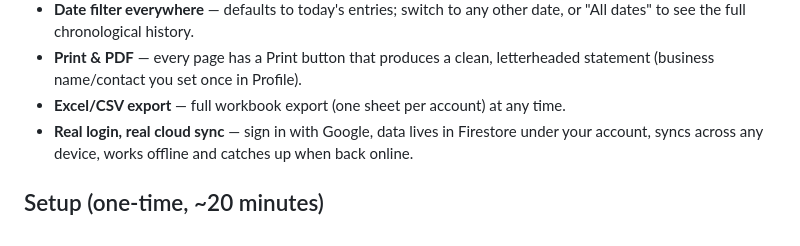
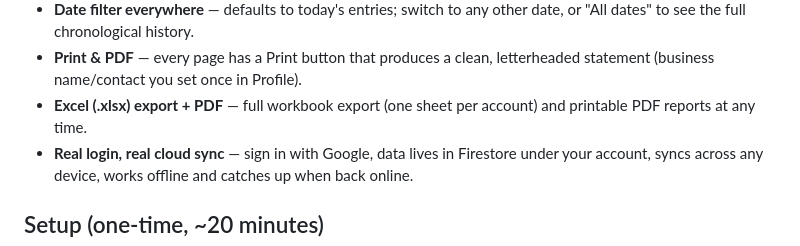
Before and after one commit to Vinoth2917/site-ledger, a Markdown page: README.md, the part around the change. Drawn GitHub-style.

```diff
--- a/README.md
+++ b/README.md
@@ -33,7 +33,7 @@ free on GitHub Pages, backed by a free Firebase project for login + storage.
   other date, or "All dates" to see the full chronological history.
 - **Print & PDF** — every page has a Print button that produces a clean,
   letterheaded statement (business name/contact you set once in Profile).
-- **Excel/CSV export** — full workbook export (one sheet per account) at any time.
+- **Excel (.xlsx) export + PDF** — full workbook export (one sheet per account) and printable PDF reports at any time.
 - **Real login, real cloud sync** — sign in with Google, data lives in
   Firestore under your account, syncs across any device, works offline and
   catches up when back online.
```
